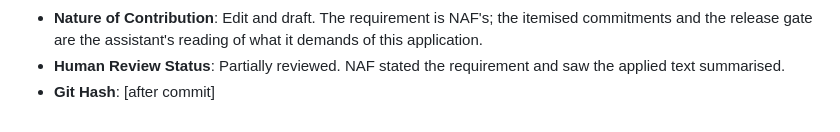
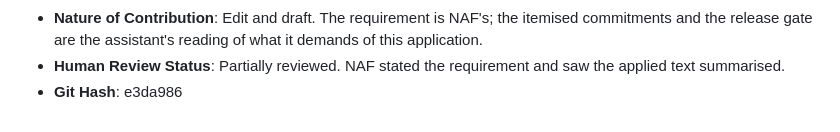
Before and after one commit to w3usr/ARCOps, a Markdown page: ai/ai_usage_log.md, the part around the change. Rendered like a GitHub page.

Commit message:
Update AI usage log with git hash

```diff
--- a/ai/ai_usage_log.md
+++ b/ai/ai_usage_log.md
@@ -411,4 +411,4 @@ carries the actual running model ID.
   application.
 - **Human Review Status**: Partially reviewed. NAF stated the requirement and saw the applied
   text summarised.
-- **Git Hash**: [after commit]
+- **Git Hash**: e3da986
```
